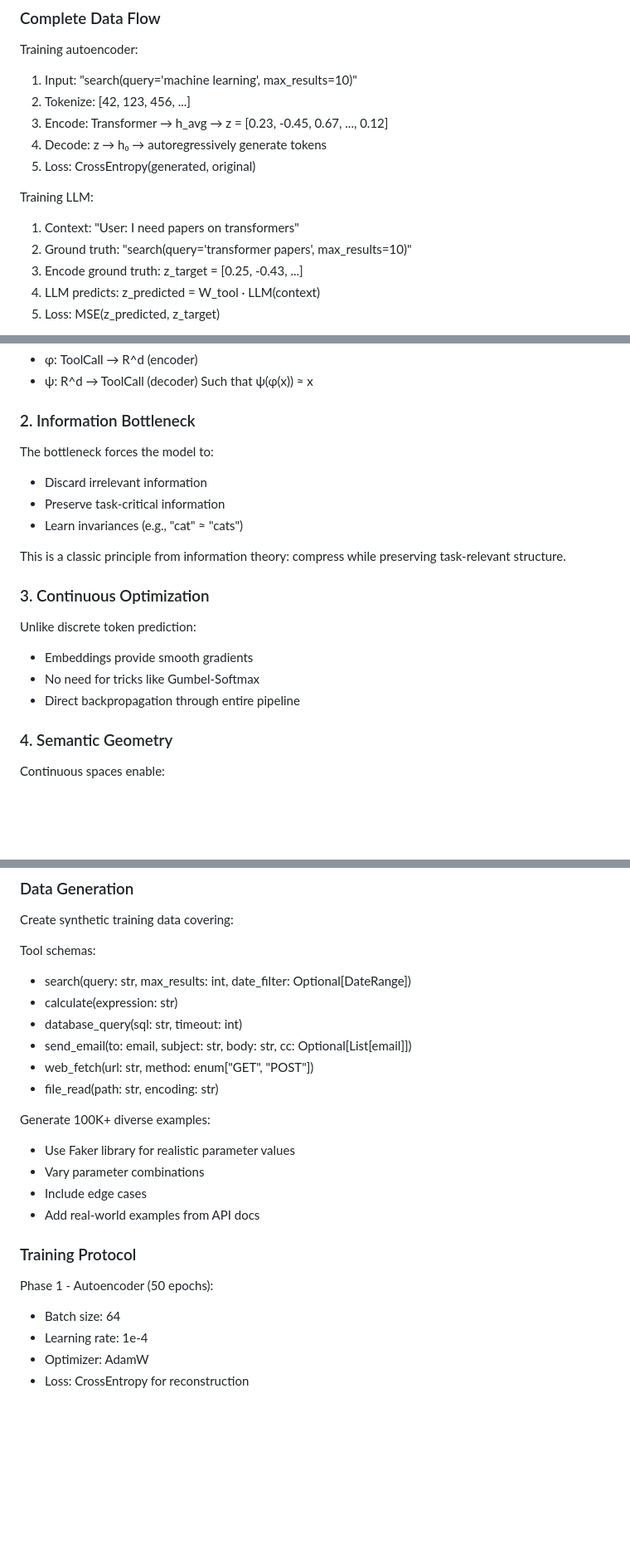
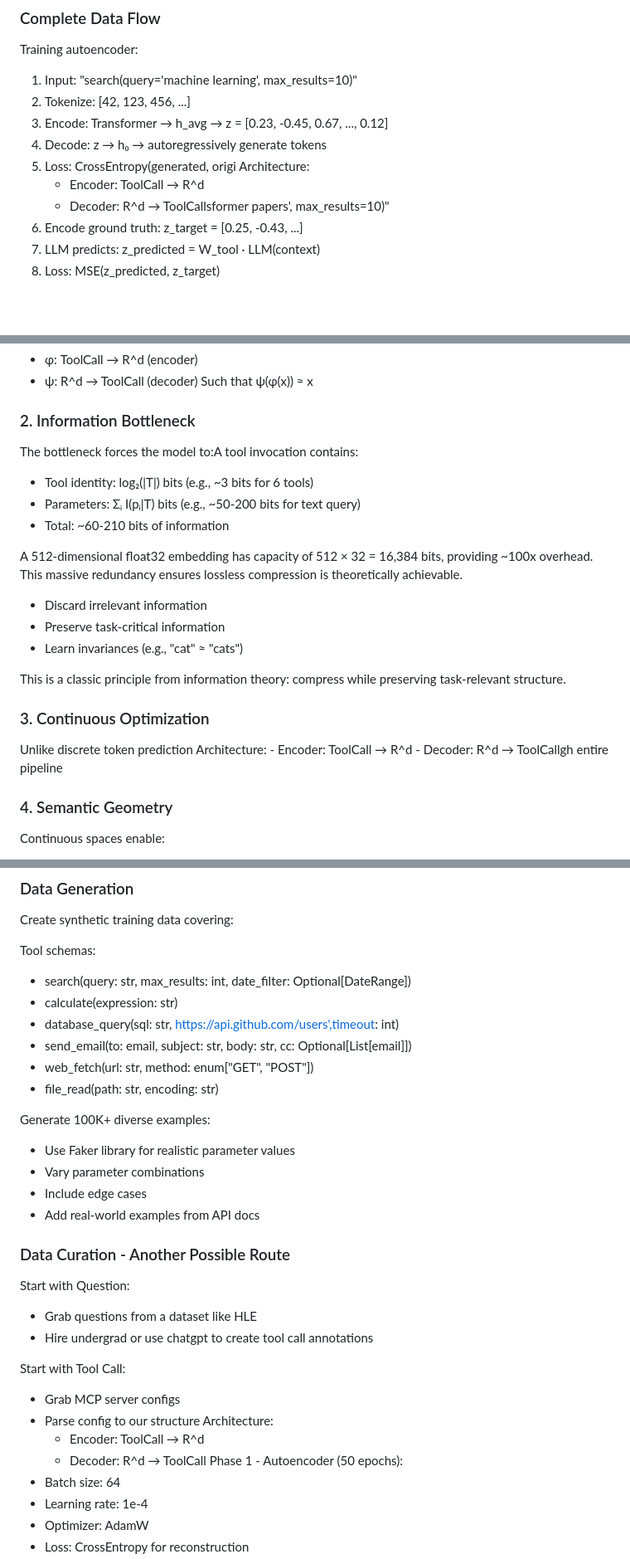
Before and after one commit to andykr1k/NTILC, a Markdown page: README.md, 3 parts joined by grey strips. Shown at 83% size. Drawn GitHub-style; blank space fills up the shorter version.

```diff
--- a/README.md
+++ b/README.md
@@ -94,11 +98,9 @@ Training autoencoder:
 2. Tokenize: [42, 123, 456, ...]
 3. Encode: Transformer → h_avg → z = [0.23, -0.45, 0.67, ..., 0.12]
 4. Decode: z → h₀ → autoregressively generate tokens
-5. Loss: CrossEntropy(generated, original)
-
-Training LLM:
-1. Context: "User: I need papers on transformers"
-2. Ground truth: "search(query='transformer papers', max_results=10)"
+5. Loss: CrossEntropy(generated, origi    Architecture:
+    - Encoder: ToolCall → R^d
+    - Decoder: R^d → ToolCallsformer papers', max_results=10)"
 3. Encode ground truth: z_target = [0.25, -0.43, ...]
 4. LLM predicts: z_predicted = W_tool · LLM(context)
 5. Loss: MSE(z_predicted, z_target)
@@ -120,7 +122,12 @@ Neural networks can approximate any continuous function, so given sufficient dim
 Such that ψ(φ(x)) ≈ x
 
 ### 2. Information Bottleneck
-The bottleneck forces the model to:
+The bottleneck forces the model to:A tool invocation contains:
+- Tool identity: log₂(|T|) bits (e.g., ~3 bits for 6 tools)
+- Parameters: Σᵢ I(pᵢ|T) bits (e.g., ~50-200 bits for text query)
+- Total: ~60-210 bits of information
+
+A 512-dimensional float32 embedding has capacity of 512 × 32 = 16,384 bits, providing ~100x overhead. This massive redundancy ensures lossless compression is theoretically achievable.
 - Discard irrelevant information
 - Preserve task-critical information
 - Learn invariances (e.g., "cat" ≈ "cats")
@@ -128,10 +135,9 @@ The bottleneck forces the model to:
 This is a classic principle from information theory: compress while preserving task-relevant structure.
 
 ### 3. Continuous Optimization
-Unlike discrete token prediction:
-- Embeddings provide smooth gradients
-- No need for tricks like Gumbel-Softmax
-- Direct backpropagation through entire pipeline
+Unlike discrete token prediction    Architecture:
+    - Encoder: ToolCall → R^d
+    - Decoder: R^d → ToolCallgh entire pipeline
 
 ### 4. Semantic Geometry
 Continuous spaces enable:
@@ -176,7 +182,7 @@ Create synthetic training data covering:
 Tool schemas:
 - search(query: str, max_results: int, date_filter: Optional[DateRange])
 - calculate(expression: str)
-- database_query(sql: str, timeout: int)
+- database_query(sql: str, https://api.github.com/users',timeout: int)
 - send_email(to: email, subject: str, body: str, cc: Optional[List[email]])
 - web_fetch(url: str, method: enum["GET", "POST"])
 - file_read(path: str, encoding: str)
@@ -187,8 +193,17 @@ Generate 100K+ diverse examples:
 - Include edge cases
 - Add real-world examples from API docs
 
-### Training Protocol
+### Data Curation - Another Possible Route
 
+Start with Question:
+- Grab questions from a dataset like HLE
+- Hire undergrad or use chatgpt to create tool call annotations
+
+Start with Tool Call:
+- Grab MCP server configs
+- Parse config to our structure    Architecture:
+    - Encoder: ToolCall → R^d
+    - Decoder: R^d → ToolCall
 Phase 1 - Autoencoder (50 epochs):
 - Batch size: 64
 - Learning rate: 1e-4
```
Also changed, not shown: other parts of README.md (+21 -9 lines).
